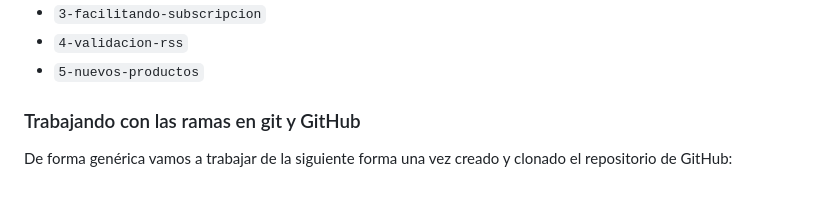
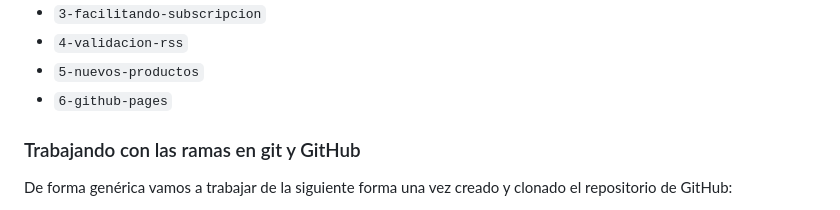
Before and after one commit to ichigar/lnd-rss-tienda, a Markdown page: README.md, the part around the change. Rendered like a GitHub page.

Commit message:
nueva ram en readme

```diff
--- a/README.md
+++ b/README.md
@@ -19,6 +19,7 @@ Podemos seguir los pasos del mismo cambiando a las ramas en las que se completa
 - `3-facilitando-subscripcion`
 - `4-validacion-rss`
 - `5-nuevos-productos`
+- `6-github-pages`
 
 ### Trabajando con las ramas en git y GitHub
 
```
